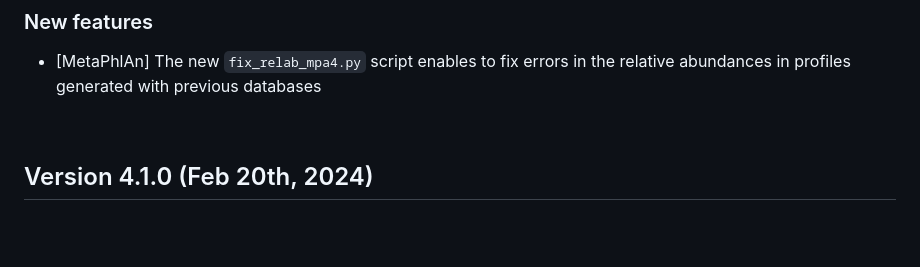
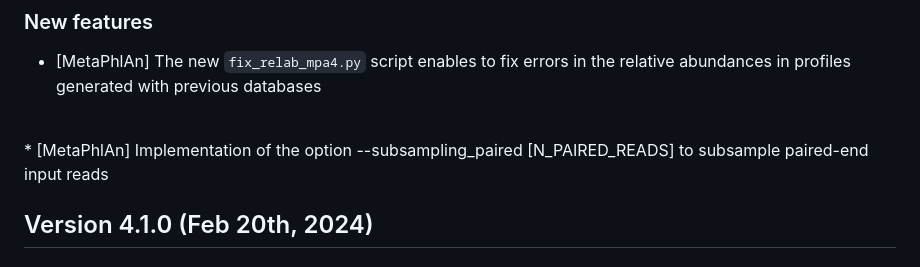
Before and after one commit to biobakery/MetaPhlAn, a Markdown page: CHANGELOG.md, the part around the change. GitHub-like rendering; blank space fills up the shorter version.

```diff
--- a/CHANGELOG.md
+++ b/CHANGELOG.md
@@ -7,6 +7,7 @@
 ### New features
 * [MetaPhlAn] The new `fix_relab_mpa4.py` script enables to fix errors in the relative abundances in profiles generated with previous databases
 <br/>
+* [MetaPhlAn] Implementation of the option --subsampling_paired [N_PAIRED_READS] to subsample paired-end input reads
 
 ## Version 4.1.0 (Feb 20th, 2024)
 ### Database updates
```
